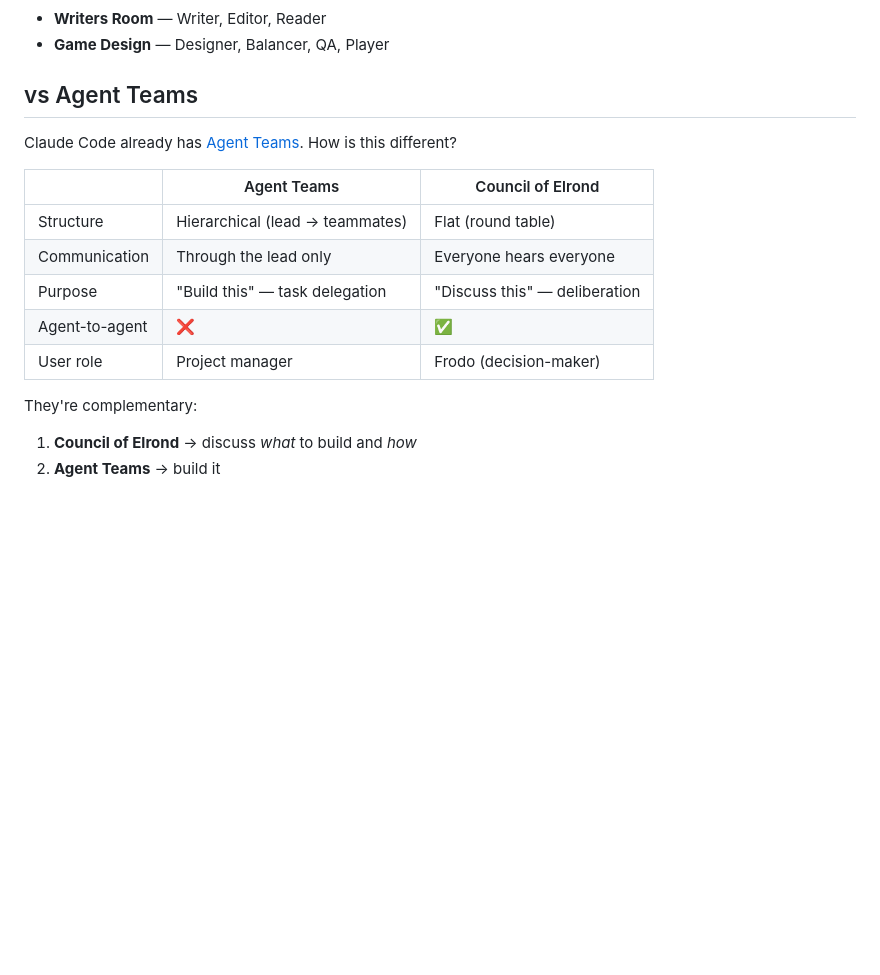
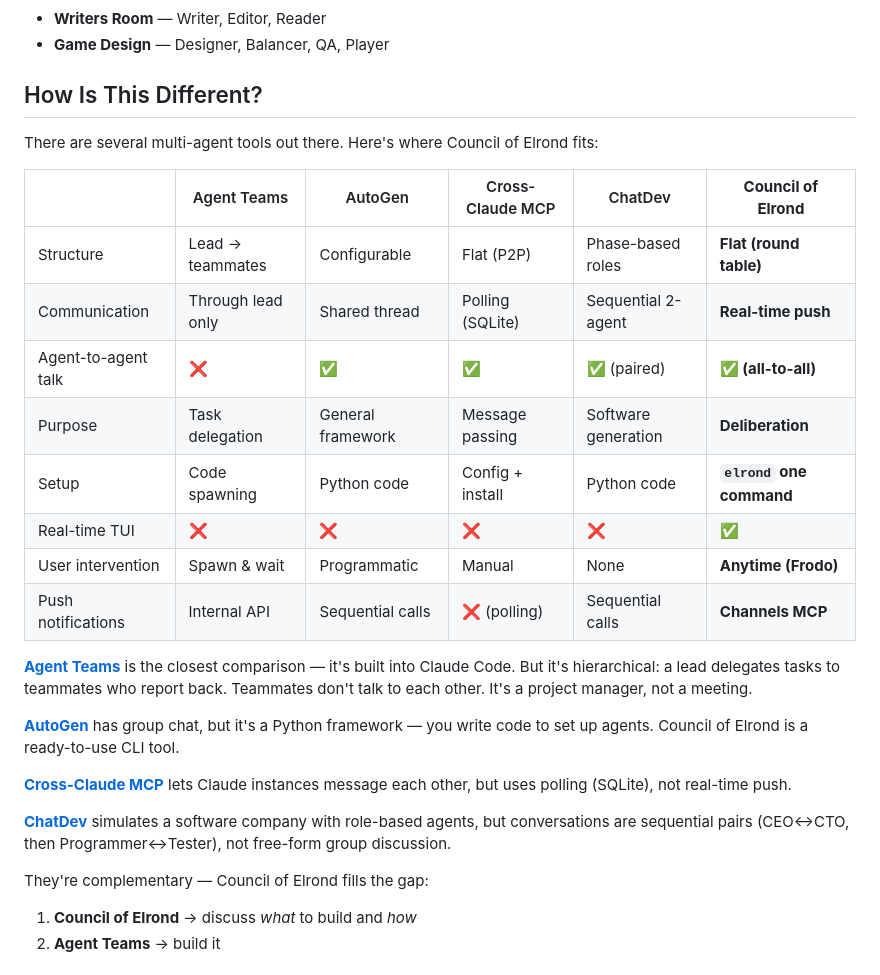
Before and after one commit to Vibe-rator/Council-of-Elrond, a Markdown page: README.md, the part around the change. GitHub-like rendering; blank space fills up the shorter version.

Commit message:
Expand comparison section with AutoGen, Cross-Claude, ChatDev

```diff
--- a/README.md
+++ b/README.md
@@ -144,19 +144,30 @@ The fellowship deliberates. Each persona maps to a useful meeting role — strat
 - **Writers Room** — Writer, Editor, Reader
 - **Game Design** — Designer, Balancer, QA, Player
 
-## vs Agent Teams
+## How Is This Different?
 
-Claude Code already has [Agent Teams](https://code.claude.com/docs/en/agent-teams). How is this different?
+There are several multi-agent tools out there. Here's where Council of Elrond fits:
 
-|  | Agent Teams | Council of Elrond |
-|--|------------|-------------------|
-| Structure | Hierarchical (lead → teammates) | Flat (round table) |
-| Communication | Through the lead only | Everyone hears everyone |
-| Purpose | "Build this" — task delegation | "Discuss this" — deliberation |
-| Agent-to-agent | ❌ | ✅ |
-| User role | Project manager | Frodo (decision-maker) |
+|  | Agent Teams | AutoGen | Cross-Claude MCP | ChatDev | **Council of Elrond** |
+|--|------------|---------|-----------------|---------|----------------------|
+| Structure | Lead → teammates | Configurable | Flat (P2P) | Phase-based roles | **Flat (round table)** |
+| Communication | Through lead only | Shared thread | Polling (SQLite) | Sequential 2-agent | **Real-time push** |
+| Agent-to-agent talk | ❌ | ✅ | ✅ | ✅ (paired) | **✅ (all-to-all)** |
+| Purpose | Task delegation | General framework | Message passing | Software generation | **Deliberation** |
+| Setup | Code spawning | Python code | Config + install | Python code | **`elrond` one command** |
+| Real-time TUI | ❌ | ❌ | ❌ | ❌ | **✅** |
+| User intervention | Spawn & wait | Programmatic | Manual | None | **Anytime (Frodo)** |
+| Push notifications | Internal API | Sequential calls | ❌ (polling) | Sequential calls | **Channels MCP** |
 
-They're complementary:
+**[Agent Teams](https://code.claude.com/docs/en/agent-teams)** is the closest comparison — it's built into Claude Code. But it's hierarchical: a lead delegates tasks to teammates who report back. Teammates don't talk to each other. It's a project manager, not a meeting.
+
+**[AutoGen](https://github.com/microsoft/autogen)** has group chat, but it's a Python framework — you write code to set up agents. Council of Elrond is a ready-to-use CLI tool.
+
+**[Cross-Claude MCP](https://github.com/rblank9/cross-claude-mcp)** lets Claude instances message each other, but uses polling (SQLite), not real-time push.
+
+**[ChatDev](https://github.com/OpenBMB/ChatDev)** simulates a software company with role-based agents, but conversations are sequential pairs (CEO↔CTO, then Programmer↔Tester), not free-form group discussion.
+
+They're complementary — Council of Elrond fills the gap:
 1. **Council of Elrond** → discuss *what* to build and *how*
 2. **Agent Teams** → build it
 
```
